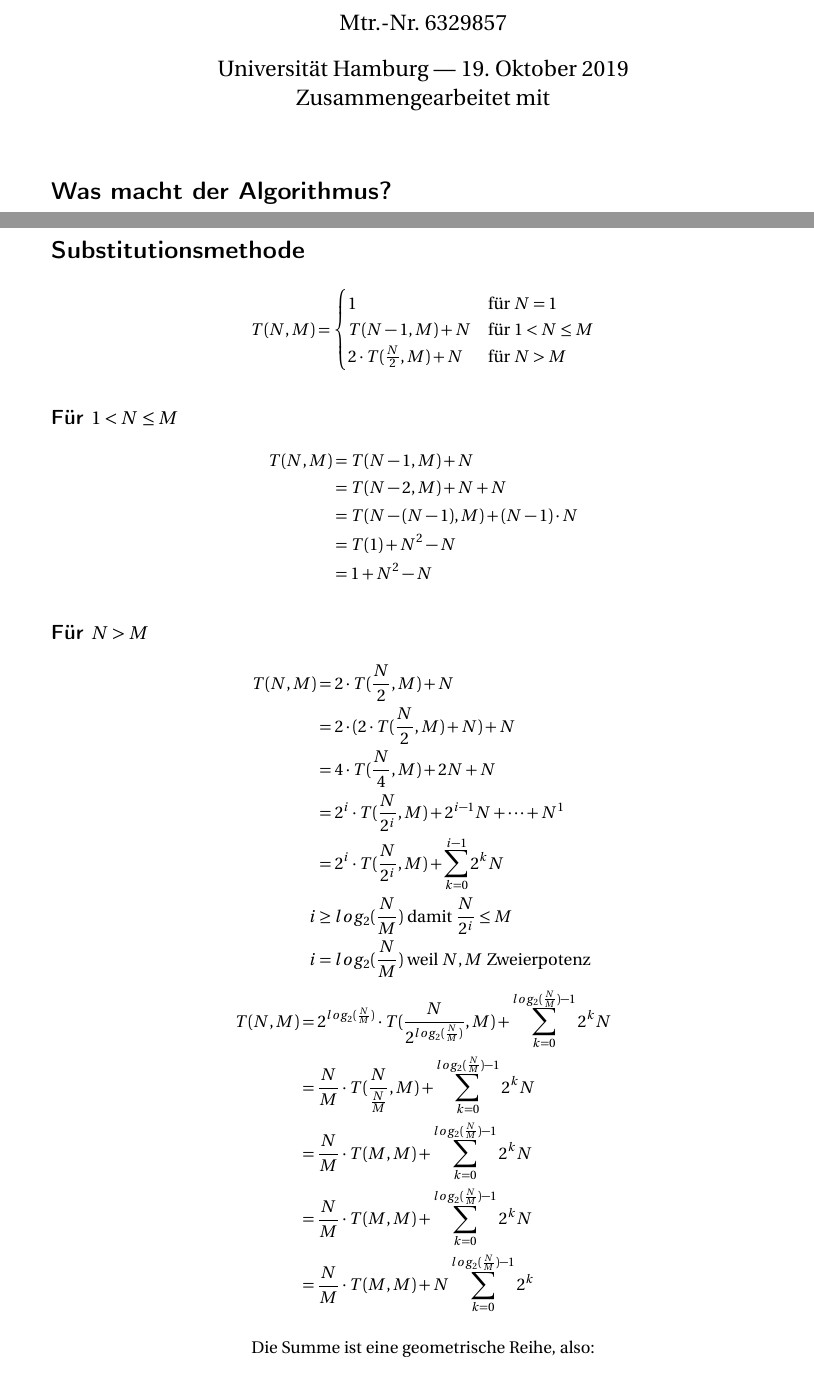
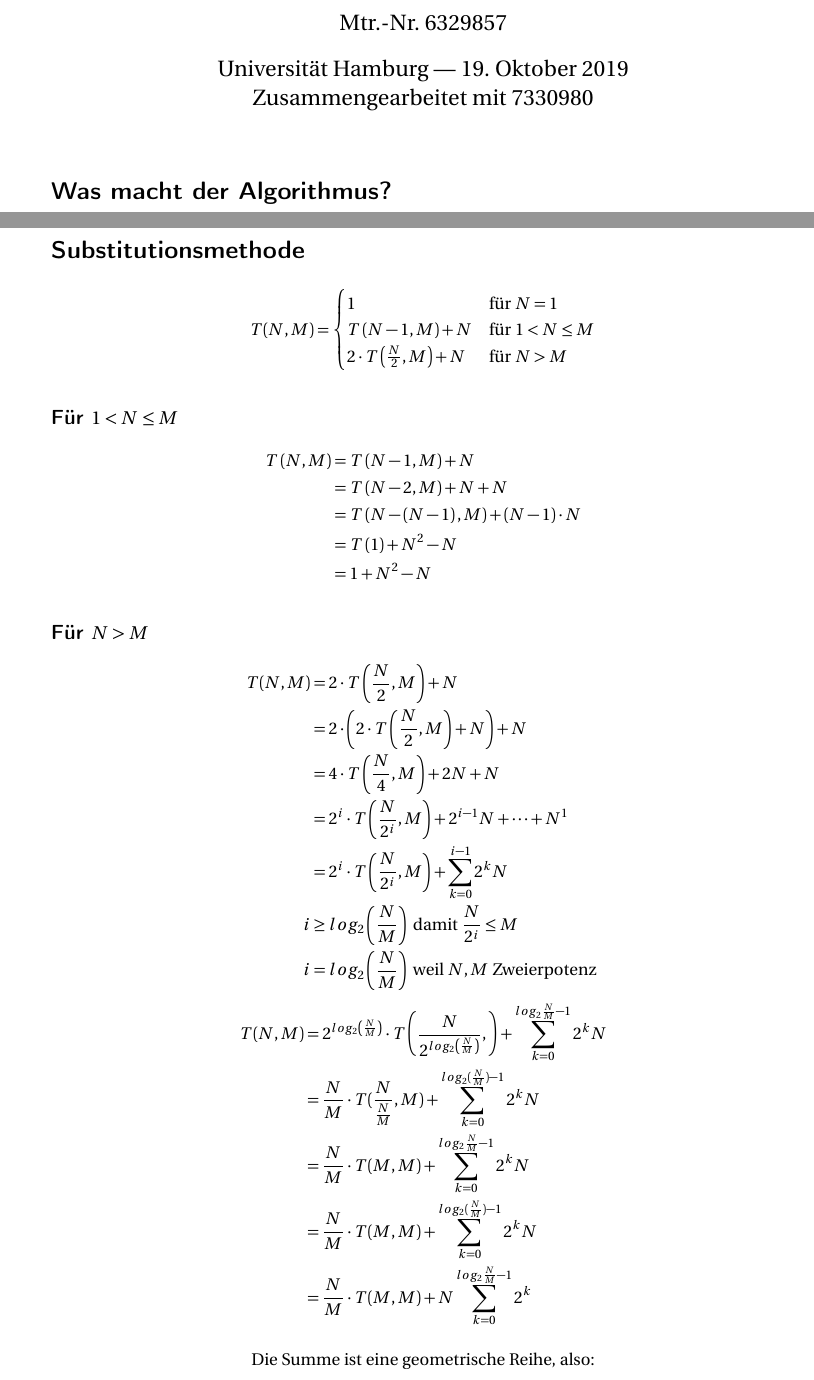
Before and after one commit to laszlokorte/informatik-master, a LaTeX document (algorithmik/übungen/week1/ue1-a.tex): two parts of pages 1 and 3 of 4, joined at a grey line, cut so that both start at the same text. Compiled offline with pdfLaTeX.

Commit message:
improve parenthesis

```diff
--- a/algorithmik/übungen/week1/ue1-a.tex
+++ b/algorithmik/übungen/week1/ue1-a.tex
@@ -6,7 +6,7 @@
 
 \author{Mtr.-Nr. 6329857} % Author name and email address
 
-\date{Universität Hamburg --- \today \\ Zusammengearbeitet mit} % University, school and/or department name(s) and a date
+\date{Universität Hamburg --- \today \\ Zusammengearbeitet mit 7330980} % University, school and/or department name(s) and a date
 
 %----------------------------------------------------------------------------------------
 
@@ -117,8 +117,8 @@ ergibt. Bisher hatten wir keinen Wert für $q$ gewählt, doch nun hat sich sowie
     T(N, M) =
 \begin{cases}
     1 & \text{für $N = 1$}\\
-    T(N-1, M) + N & \text{für $1 < N \le M$} \\
-    2 \cdot T(\frac{N}{2}, M) + N & \text{für $N > M$} \\
+    T\left(N-1, M\right) + N & \text{für $1 < N \le M$} \\
+    2 \cdot T\left(\frac{N}{2}, M\right) + N & \text{für $N > M$} \\
 \end{cases}
 \end{equation*}
 
@@ -127,10 +127,10 @@ ergibt. Bisher hatten wir keinen Wert für $q$ gewählt, doch nun hat sich sowie
 
 \begin{equation*}
 \begin{aligned}
-    T(N, M) & =  T(N-1, M) + N\\
-& = T(N-2, M) + N + N\\
-& = T(N-(N-1), M) + (N-1) \cdot N\\
-& = T(1) + N^2 - N\\
+    T\left(N, M\right) & =  T\left(N-1, M\right) + N\\
+& = T\left(N-2, M\right) + N + N\\
+& = T\left(N-\left(N-1\right), M\right) + \left(N-1\right) \cdot N\\
+& = T\left(1\right) + N^2 - N\\
 & = 1 + N^2 - N\\
 \end{aligned}
 \end{equation*}
@@ -140,22 +140,22 @@ ergibt. Bisher hatten wir keinen Wert für $q$ gewählt, doch nun hat sich sowie
 
 \begin{equation*}
 \begin{aligned}
-    T(N, M) & =  2 \cdot T(\frac{N}{2}, M) + N\\
-    & =  2 \cdot (2 \cdot T(\frac{N}{2}, M) + N) + N\\
-    & =  4 \cdot T(\frac{N}{4}, M) + 2N + N\\
-    & =  2^i \cdot T(\frac{N}{2^i}, M) + 2^{i-1}N + \cdots + N^{1}\\
-    & =  2^i \cdot T(\frac{N}{2^i}, M) + \sum_{k=0}^{i-1} 2^kN \\
-    i & \ge log_2(\frac{N}{M}) \text{ damit } \frac{N}{2^i} \le M \\
-    i & = log_2(\frac{N}{M}) \text{ weil $N,M$ Zweierpotenz }
+    T(N, M) & =  2 \cdot T\left(\frac{N}{2}, M\right) + N\\
+    & =  2 \cdot \left(2 \cdot T\left(\frac{N}{2}, M\right) + N\right) + N\\
+    & =  4 \cdot T\left(\frac{N}{4}, M\right) + 2N + N\\
+    & =  2^i \cdot T\left(\frac{N}{2^i}, M\right) + 2^{i-1}N + \cdots + N^{1}\\
+    & =  2^i \cdot T\left(\frac{N}{2^i}, M\right) + \sum_{k=0}^{i-1} 2^kN \\
+    i & \ge log_2\left(\frac{N}{M}\right) \text{ damit } \frac{N}{2^i} \le M \\
+    i & = log_2\left(\frac{N}{M}\right) \text{ weil $N,M$ Zweierpotenz }
 \end{aligned}
 \end{equation*}
 \begin{equation*}
 \begin{aligned}
-    T(N, M) & =  2^{log_2(\frac{N}{M})} \cdot T(\frac{N}{2^{log_2(\frac{N}{M})}}, M) + \sum_{k=0}^{log_2(\frac{N}{M})-1} 2^kN \\
+    T(N, M) & =  2^{log_2\left(\frac{N}{M}\right)} \cdot T\left(\frac{N}{2^{log_2\left(\frac{N}{M}\right)}}, \right) + \sum_{k=0}^{log_2\frac{N}{M}-1}{2^kN} \\
     & =  \frac{N}{M} \cdot T(\frac{N}{\frac{N}{M}}, M) + \sum_{k=0}^{log_2(\frac{N}{M})-1} 2^kN \\
+    & =  \frac{N}{M} \cdot T(M, M) + \sum_{k=0}^{log_2\frac{N}{M}-1} 2^kN \\
     & =  \frac{N}{M} \cdot T(M, M) + \sum_{k=0}^{log_2(\frac{N}{M})-1} 2^kN \\
-    & =  \frac{N}{M} \cdot T(M, M) + \sum_{k=0}^{log_2(\frac{N}{M})-1} 2^kN \\
-    & =  \frac{N}{M} \cdot T(M, M) + N \sum_{k=0}^{log_2(\frac{N}{M})-1} 2^k \\
+    & =  \frac{N}{M} \cdot T(M, M) + N \sum_{k=0}^{log_2\frac{N}{M}-1} 2^k \\
 \end{aligned}
 \end{equation*}
 \begin{center}
```
Also changed, not shown: algorithmik/übungen/week1/ue1-b.tex (+1 -1 lines), algorithmik/übungen/week1/ue1-a.pdf, algorithmik/übungen/week1/ue1-b.pdf, algorithmik/übungen/week1/ue1-a.tex (14 more changed lines).
